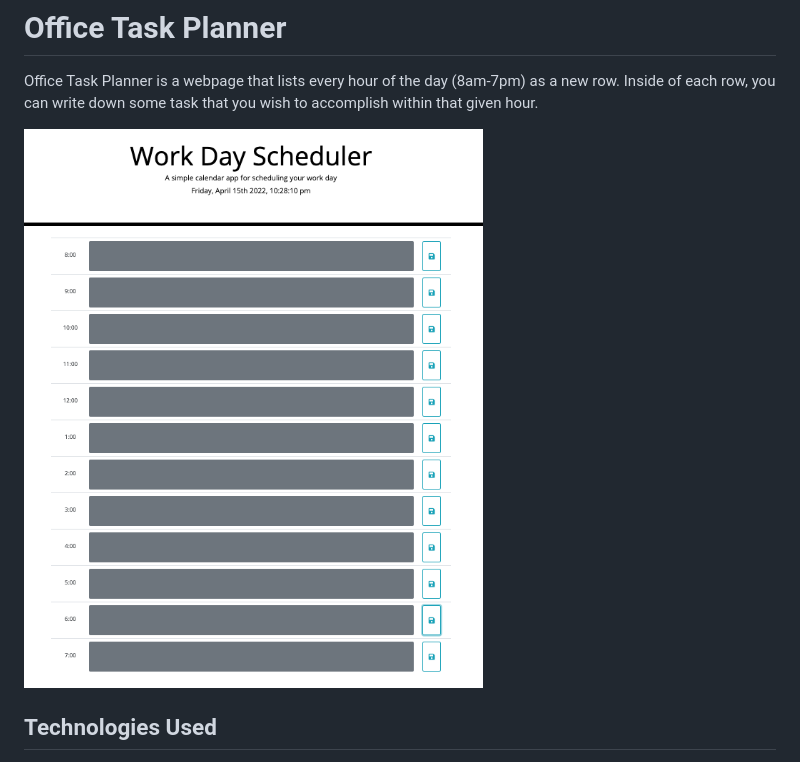
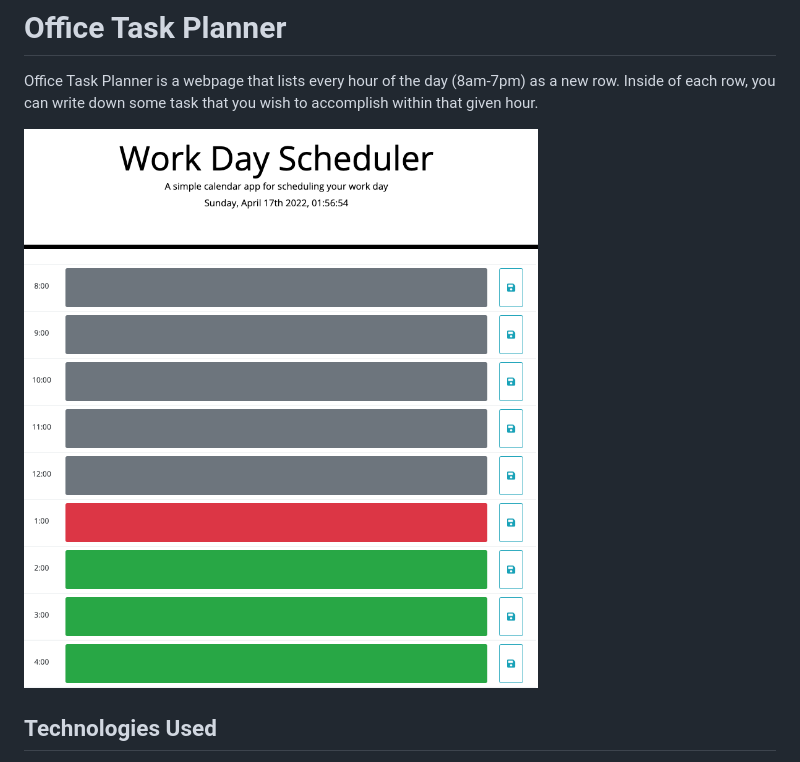
Before and after one commit to AllenM03/office-task-planner, a Markdown page: README.md, the part around the change. Rendered like a GitHub page; pictures changed too: Docs/Assets/images/color-timeblocks.png (added), Docs/Assets/images/office-task-planner.png (deleted).

Commit message:
added changed readme image

```diff
--- a/README.md
+++ b/README.md
@@ -1,7 +1,7 @@
 # Office Task Planner
 Office Task Planner is a webpage that lists every hour of the day (8am-7pm) as a new row. Inside of each row, you can write down some task that you wish to accomplish within that given hour.
 
-![Screenshot of portfolio](Docs/Assets/images/office-task-planner.png)
+![Screenshot of portfolio](Docs/Assets/images/color-timeblocks.png)
 
 ## Technologies Used
 HTML <br/>
```
